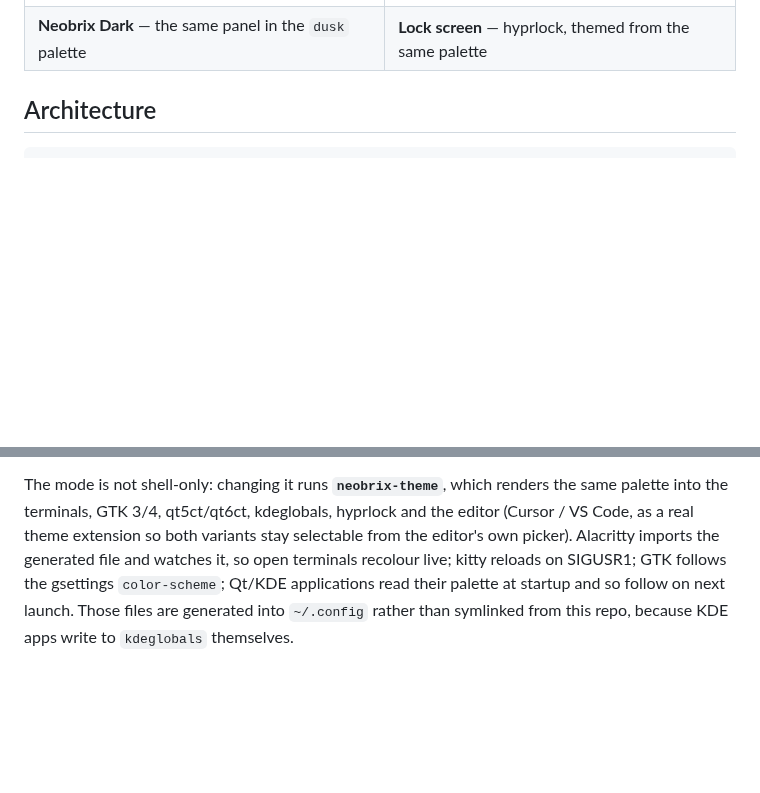
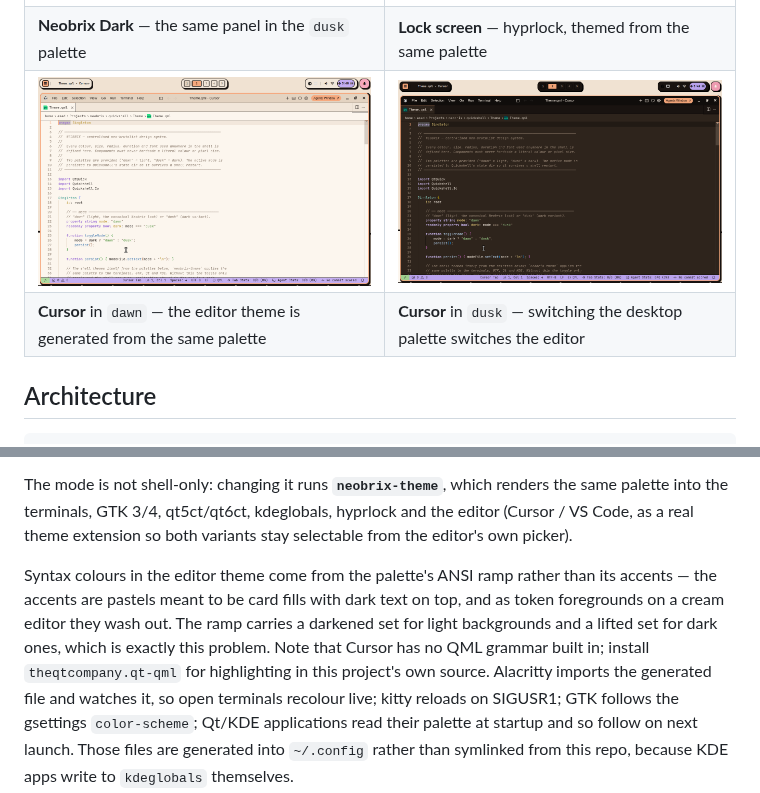
Before and after one commit to asad-albadi/NeoBrix, a Markdown page: README.md, 2 parts joined by grey strips. Rendered like a GitHub page; pictures changed too: docs/screenshots/cursor-dawn.png (added), docs/screenshots/cursor-dusk.png (added); blank space fills up the shorter version.

Commit message:
docs: add Cursor screenshots; fix washed-out syntax colours in dawn
Screenshotting the editor exposed a real defect in yesterday's theme. Token
colours were taken from the UI accents, which are pastels designed to be card
fills with dark text drawn on them. On the cream editor background that made
`import` in lavender, strings in mint and function names in pale blue all but
unreadable — fine in dusk, poor in dawn.

Syntax colours now come from the palette's ANSI ramp, which exists for exactly
this: the "normal" set is darkened for light backgrounds, the "bright" set lifted
for dark ones. Dawn keywords go #C4AEF2 -> #9B6FD6, strings #8FCE7C -> #5F9C4C,
functions #9FC4E8 -> #4A7FB5; dusk picks the bright set instead. The UI accents
are unchanged, since as fills with onAccent text they were always correct.

Also: Cursor ships no QML grammar, so this project's own source opened as Plain
Text with no highlighting at all. theqtcompany.qt-qml fixes it and is noted in
the README.

Screenshots are of Theme.qml in both palettes, same file and scroll position, so
the pair is directly comparable.

```diff
--- a/README.md
+++ b/README.md
@@ -78,6 +78,8 @@ In [`docs/screenshots/`](docs/screenshots). Regenerate with
 | **Control center** — audio, media, specs, resources, connectivity | **Calendar** — clock, date, month navigation |
 | ![dusk](docs/screenshots/dusk.png) | ![lock](docs/screenshots/lock.png) |
 | **Neobrix Dark** — the same panel in the `dusk` palette | **Lock screen** — hyprlock, themed from the same palette |
+| ![cursor dawn](docs/screenshots/cursor-dawn.png) | ![cursor dusk](docs/screenshots/cursor-dusk.png) |
+| **Cursor** in `dawn` — the editor theme is generated from the same palette | **Cursor** in `dusk` — switching the desktop palette switches the editor |
 
 ## Architecture
 
@@ -169,7 +171,14 @@ badges stay legible when the neutral accents invert between palettes.
 The mode is not shell-only: changing it runs **`neobrix-theme`**, which renders the
 same palette into the terminals, GTK 3/4, qt5ct/qt6ct, kdeglobals, hyprlock and
 the editor (Cursor / VS Code, as a real theme extension so both variants stay
-selectable from the editor's own picker). Alacritty
+selectable from the editor's own picker).
+
+Syntax colours in the editor theme come from the palette's ANSI ramp rather than
+its accents — the accents are pastels meant to be card fills with dark text on
+top, and as token foregrounds on a cream editor they wash out. The ramp carries a
+darkened set for light backgrounds and a lifted set for dark ones, which is
+exactly this problem. Note that Cursor has no QML grammar built in; install
+`theqtcompany.qt-qml` for highlighting in this project's own source. Alacritty
 imports the generated file and watches it, so open terminals recolour live; kitty
 reloads on SIGUSR1; GTK follows the gsettings `color-scheme`; Qt/KDE applications
 read their palette at startup and so follow on next launch. Those files are
```
Also changed, not shown: 1 other file.
